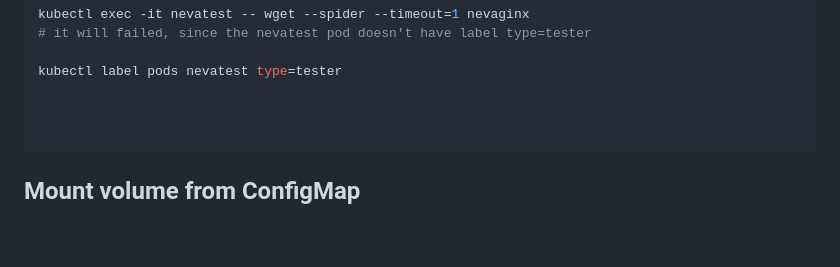
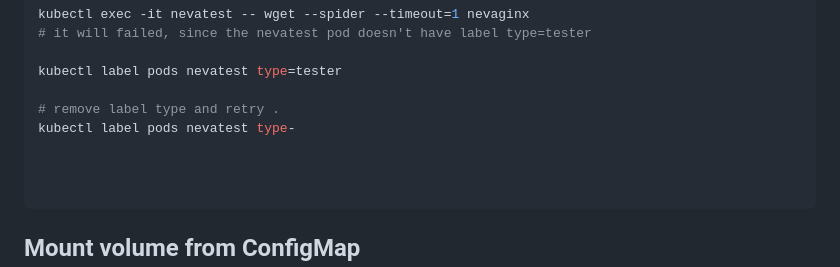
Before and after one commit to geekchow/ckad-slides, a Markdown page: exercise/ckad/readme.md, the part around the change. GitHub-like rendering; blank space fills up the shorter version.

Commit message:
update networkpolicy

````diff
--- a/exercise/ckad/readme.md
+++ b/exercise/ckad/readme.md
@@ -171,6 +171,9 @@ kubectl exec -it nevatest -- wget --spider --timeout=1 nevaginx
 
 kubectl label pods nevatest type=tester
 
+# remove label type and retry .
+kubectl label pods nevatest type-
+
 
 
 ```
````
